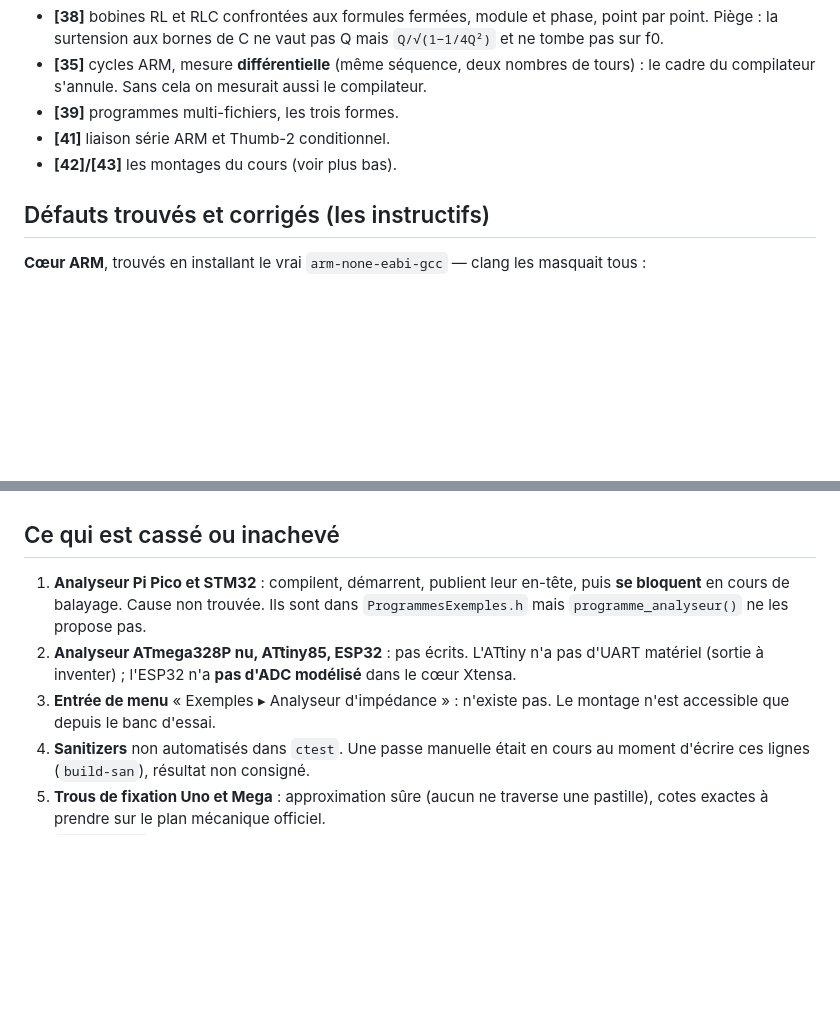
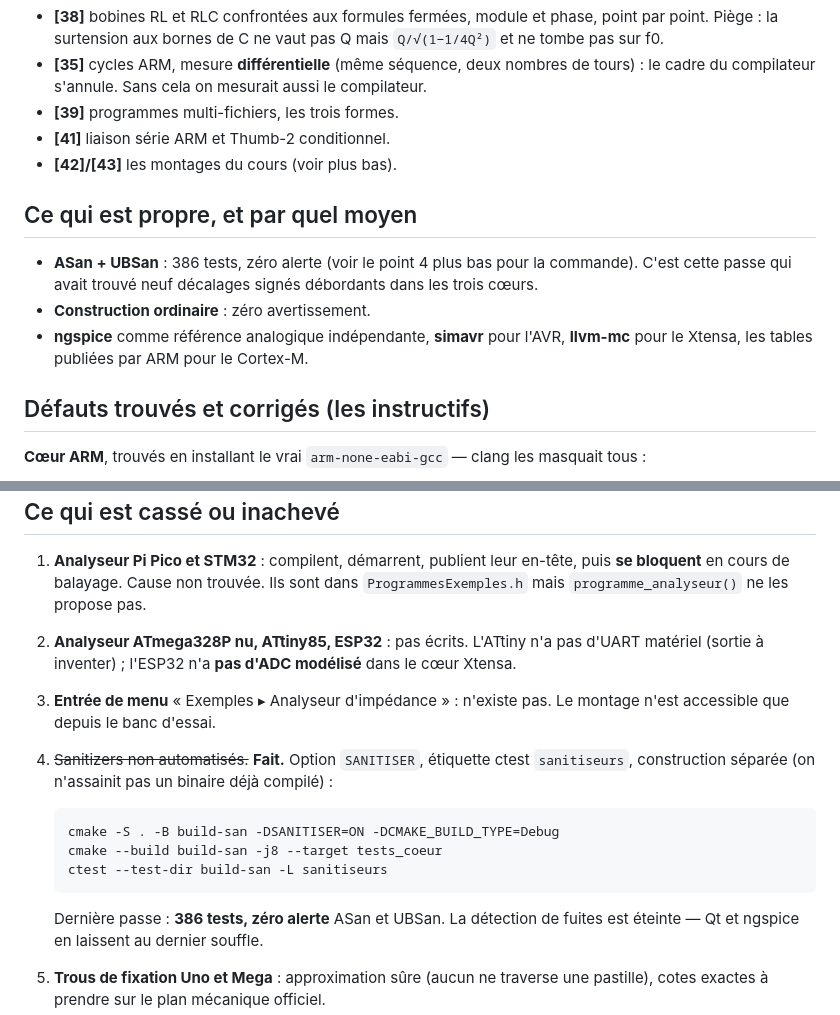
Before and after one commit to Addjellal/yo, a Markdown page: simulateur/ETAT.md, 2 parts joined by grey strips. GitHub-like rendering; blank space fills up the shorter version.

Commit message:
ETAT.md : consigner la passe sanitizers — 386 tests, zéro alerte

````diff
--- a/simulateur/ETAT.md
+++ b/simulateur/ETAT.md
@@ -143,6 +143,15 @@ Sections notables :
 - **[41]** liaison série ARM et Thumb-2 conditionnel.
 - **[42]/[43]** les montages du cours (voir plus bas).
 
+## Ce qui est propre, et par quel moyen
+
+- **ASan + UBSan** : 386 tests, zéro alerte (voir le point 4 plus bas pour la
+  commande). C'est cette passe qui avait trouvé neuf décalages signés
+  débordants dans les trois cœurs.
+- **Construction ordinaire** : zéro avertissement.
+- **ngspice** comme référence analogique indépendante, **simavr** pour l'AVR,
+  **llvm-mc** pour le Xtensa, les tables publiées par ARM pour le Cortex-M.
+
 ## Défauts trouvés et corrigés (les instructifs)
 
 **Cœur ARM**, trouvés en installant le vrai `arm-none-eabi-gcc` — clang les
@@ -193,8 +202,18 @@ masquait tous :
    modélisé** dans le cœur Xtensa.
 3. **Entrée de menu** « Exemples ▸ Analyseur d'impédance » : n'existe pas. Le
    montage n'est accessible que depuis le banc d'essai.
-4. **Sanitizers** non automatisés dans `ctest`. Une passe manuelle était en
-   cours au moment d'écrire ces lignes (`build-san`), résultat non consigné.
+4. ~~Sanitizers non automatisés.~~ **Fait.** Option `SANITISER`, étiquette
+   ctest `sanitiseurs`, construction séparée (on n'assainit pas un binaire
+   déjà compilé) :
+
+   ```
+   cmake -S . -B build-san -DSANITISER=ON -DCMAKE_BUILD_TYPE=Debug
+   cmake --build build-san -j8 --target tests_coeur
+   ctest --test-dir build-san -L sanitiseurs
+   ```
+
+   Dernière passe : **386 tests, zéro alerte** ASan et UBSan. La détection de
+   fuites est éteinte — Qt et ngspice en laissent au dernier souffle.
 5. **Trous de fixation Uno et Mega** : approximation sûre (aucun ne traverse
    une pastille), cotes exactes à prendre sur le plan mécanique officiel.
 6. **`build-asan/` est dans l'historique git** — 267 fichiers, 76 833 lignes,
````
